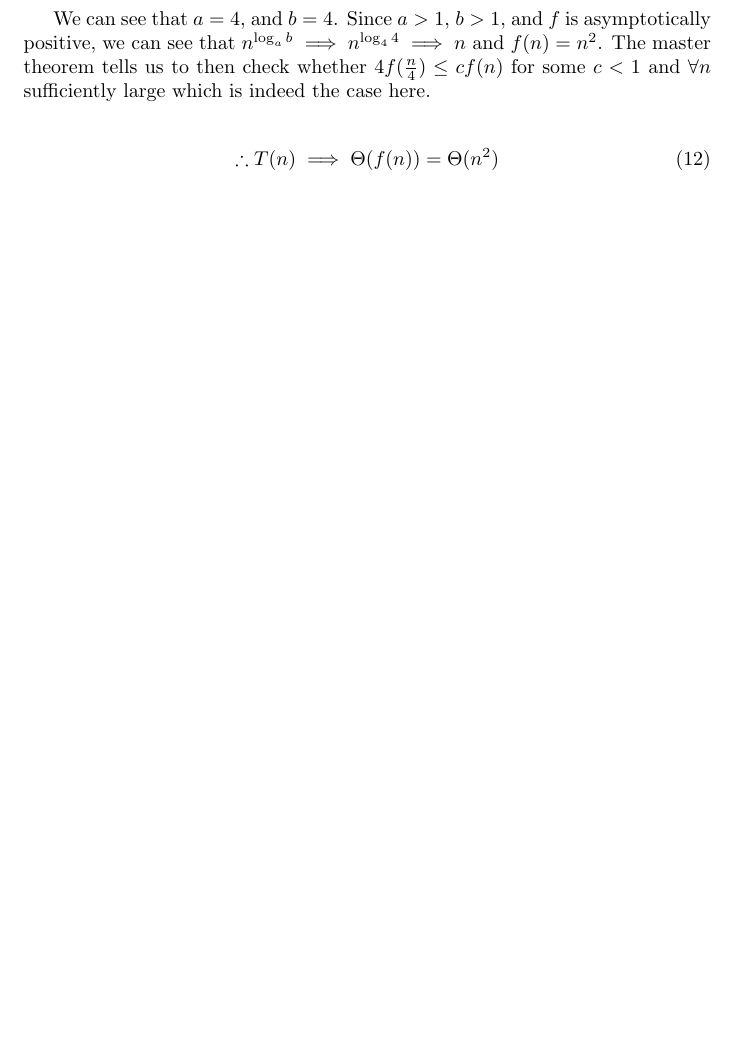
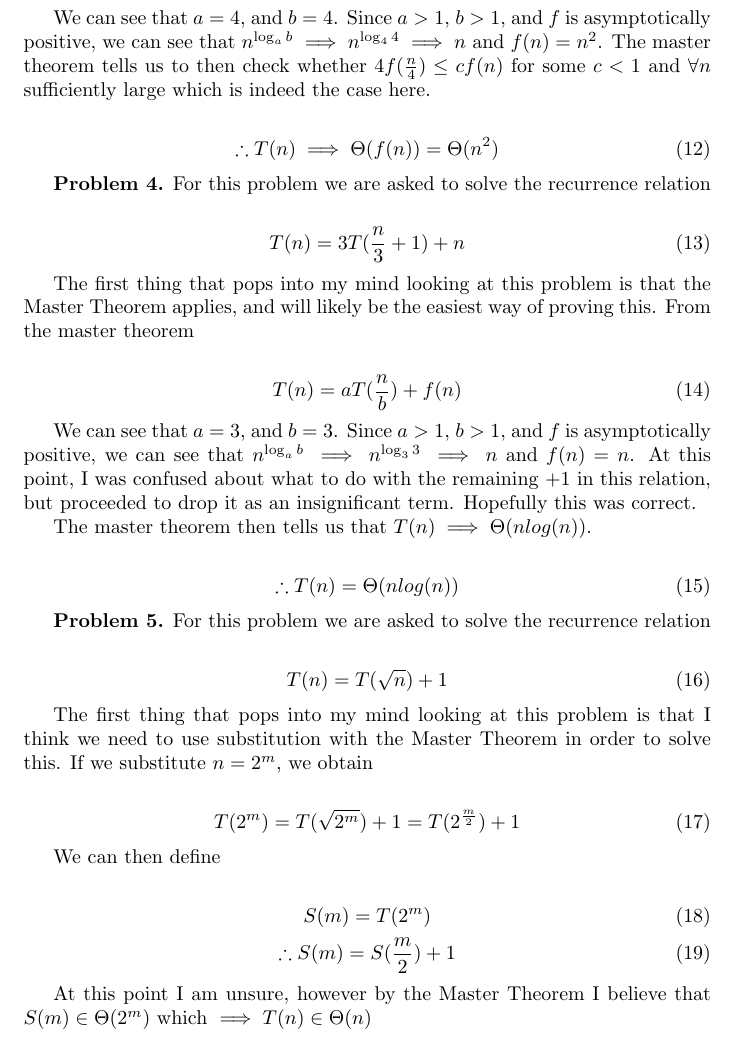
Before and after one commit to jonivrapi/foundations-of-algorithms, a LaTeX problem sheet (homework-assignments/Homework 1/homework1.tex): part of page 4 of 5, cut so that both start at the same text, the shorter picture padded with empty space. Compiled offline with pdfLaTeX.

Commit message:
finishes problem 5

```diff
--- a/homework-assignments/Homework 1/homework1.tex
+++ b/homework-assignments/Homework 1/homework1.tex
@@ -127,6 +127,48 @@ We can see that $a = 4$, and $b = 4$. Since $a > 1$, $b > 1$, and $f$ is asympto
     \therefore T(n) \implies \Theta(f(n)) = \Theta(n^2)
 \end{gather}
 
+\textbf{Problem 4.} For this problem we are asked to solve the recurrence relation
+
+\begin{gather}
+    T(n) = 3T(\frac{n}{3} + 1) + n
+\end{gather}
+
+The first thing that pops into my mind looking at this problem is that the Master Theorem applies, and will likely be the easiest way of proving this. From the master theorem
+
+\begin{gather}
+    T(n) = aT(\frac{n}{b}) + f(n)
+\end{gather}
+
+
+We can see that $a = 3$, and $b = 3$. Since $a > 1$, $b > 1$, and $f$ is asymptotically positive, we can see that $n^{\log_ab} \implies n^{\log_33} \implies n$ and $f(n) = n$. At this point, I was confused about what to do with the remaining $+1$ in this relation, but proceeded to drop it as an insignificant term. Hopefully this was correct.
+
+The master theorem then tells us that $T(n) \implies \Theta(nlog(n))$.
+
+\begin{gather}
+    \therefore T(n) = \Theta(nlog(n))
+\end{gather}
+
+\textbf{Problem 5.} For this problem we are asked to solve the recurrence relation
+
+\begin{gather}
+    T(n) = T(\sqrt{n}) + 1
+\end{gather}
+
+The first thing that pops into my mind looking at this problem is that I think we need to use substitution with the Master Theorem in order to solve this. If we substitute $n = 2^m$, we obtain
+
+\begin{gather}
+    T(2^m) = T(\sqrt{2^m}) + 1 = T(2^{\frac{m}{2}}) + 1
+\end{gather}
+
+We can then define
+
+\begin{gather}
+    S(m) = T(2^m) \\
+    \therefore S(m) = S(\frac{m}{2}) + 1
+\end{gather}
+
+At this point I am unsure, however by the Master Theorem I believe that $S(m) \in \Theta(2^m)$ which $\implies T(n) \in \Theta(n)$
+
 \newpage
 \bibliography{citation}
 \bibliographystyle{ieeetr}
```
Also changed, not shown: homework-assignments/Homework 1/homework1.pdf.
